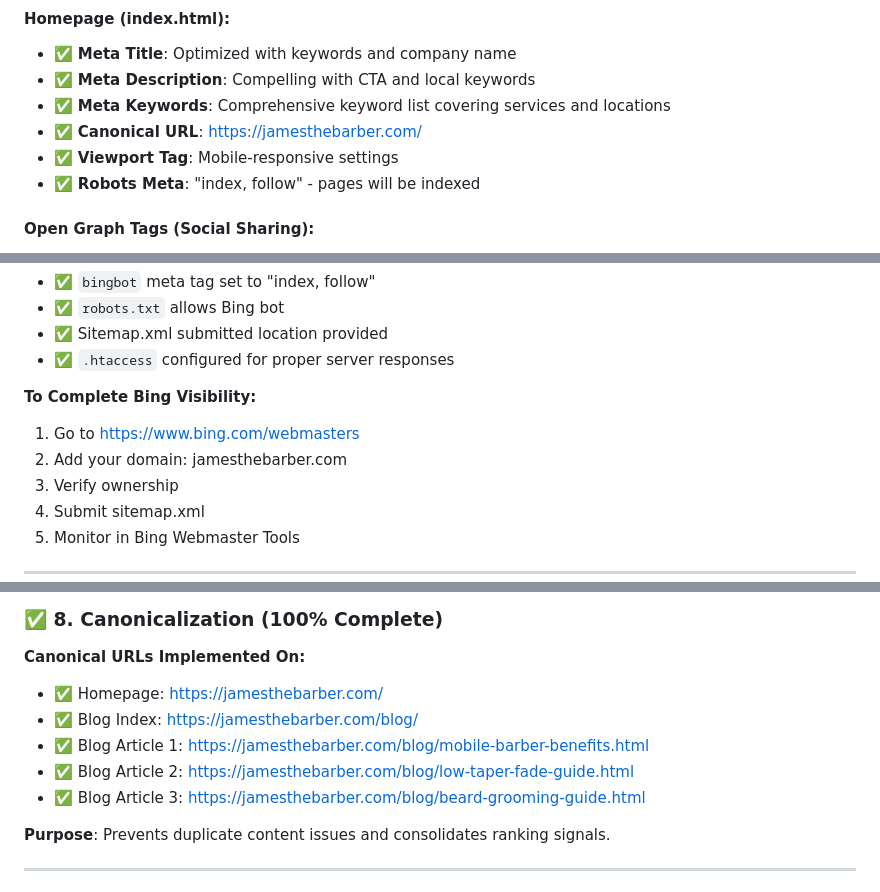
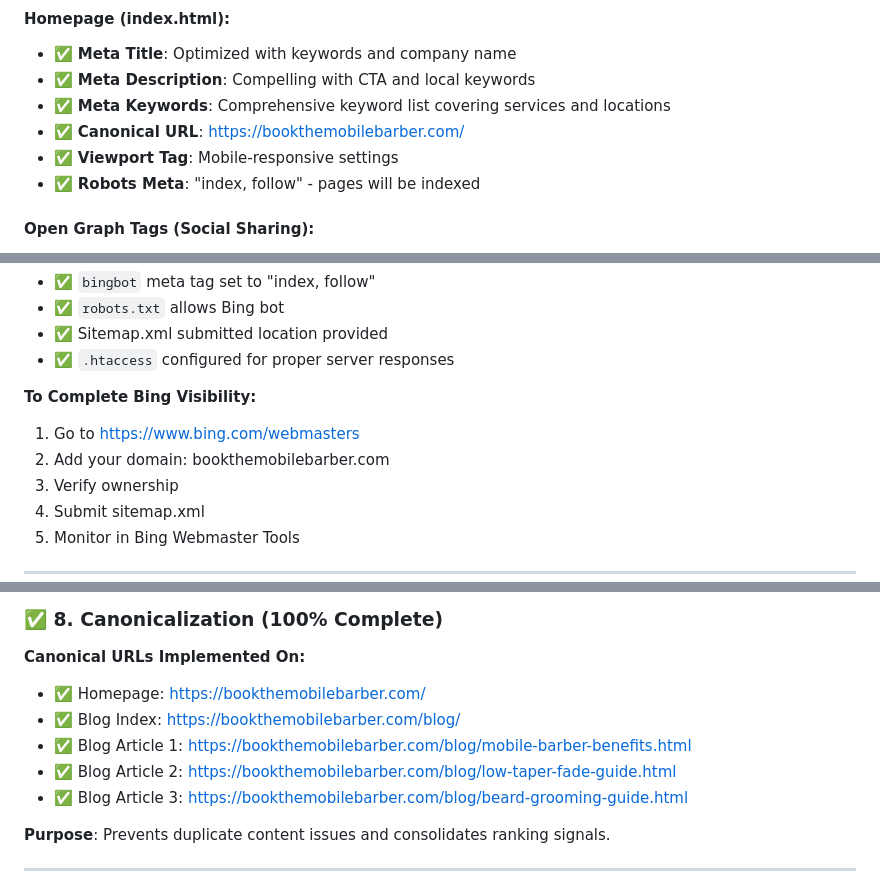
Before and after one commit to avlantewebs/jamesthebarber, a Markdown page: SEO_IMPLEMENTATION_SUMMARY.md, 3 parts joined by grey strips. GitHub-like rendering.

```diff
--- a/SEO_IMPLEMENTATION_SUMMARY.md
+++ b/SEO_IMPLEMENTATION_SUMMARY.md
@@ -42,7 +42,7 @@
 - ✅ **Meta Title**: Optimized with keywords and company name
 - ✅ **Meta Description**: Compelling with CTA and local keywords
 - ✅ **Meta Keywords**: Comprehensive keyword list covering services and locations
-- ✅ **Canonical URL**: https://jamesthebarber.com/
+- ✅ **Canonical URL**: https://bookthemobilebarber.com/
 - ✅ **Viewport Tag**: Mobile-responsive settings
 - ✅ **Robots Meta**: "index, follow" - pages will be indexed
 
@@ -153,7 +153,7 @@ All images have recommended alt text including:
 
 **To Complete Bing Visibility:**
 1. Go to https://www.bing.com/webmasters
-2. Add your domain: jamesthebarber.com
+2. Add your domain: bookthemobilebarber.com
 3. Verify ownership
 4. Submit sitemap.xml
 5. Monitor in Bing Webmaster Tools
@@ -196,11 +196,11 @@ All images have recommended alt text including:
 ### ✅ **8. Canonicalization** (100% Complete)
 
 **Canonical URLs Implemented On:**
-- ✅ Homepage: https://jamesthebarber.com/
-- ✅ Blog Index: https://jamesthebarber.com/blog/
-- ✅ Blog Article 1: https://jamesthebarber.com/blog/mobile-barber-benefits.html
-- ✅ Blog Article 2: https://jamesthebarber.com/blog/low-taper-fade-guide.html
-- ✅ Blog Article 3: https://jamesthebarber.com/blog/beard-grooming-guide.html
+- ✅ Homepage: https://bookthemobilebarber.com/
+- ✅ Blog Index: https://bookthemobilebarber.com/blog/
+- ✅ Blog Article 1: https://bookthemobilebarber.com/blog/mobile-barber-benefits.html
+- ✅ Blog Article 2: https://bookthemobilebarber.com/blog/low-taper-fade-guide.html
+- ✅ Blog Article 3: https://bookthemobilebarber.com/blog/beard-grooming-guide.html
 
 **Purpose**: Prevents duplicate content issues and consolidates ranking signals.
 
```
Also changed, not shown: other parts of SEO_IMPLEMENTATION_SUMMARY.md (+1 -1 lines).
